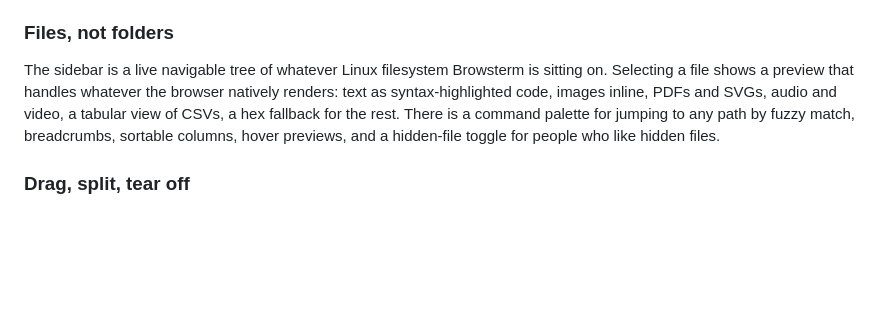
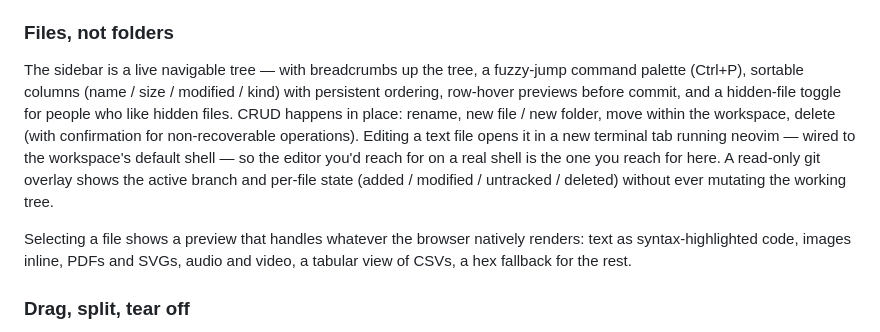
Before and after one commit to Gustavdrengen/browsterm, a Markdown page: VISION.md, the part around the change. GitHub-like rendering; blank space fills up the shorter version.

Commit message:
Vision: enumerate CRUD / edit-in-neovim / git overlay in sidebar; sharpen richer navigation

```diff
--- a/VISION.md
+++ b/VISION.md
@@ -20,7 +20,9 @@ The core insight: a POSIX PTY is the universal substrate for shell work, and a m
 The terminal pane is the heart of the workspace. It renders shell sessions faithfully — full color, mouse support that lets vim, tmux, htop, lazygit, btop, k9s and other TUIs behave exactly as they do in any other terminal. Search-as-you-type, click-and-drag selection, generous scrollback, and graphic protocols (kitty, iTerm2, sixel) so that inline images in modern TUIs render at full fidelity. The terminal is sacred; anything that compromises it is treated as the most serious kind of bug.
 
 ### Files, not folders
-The sidebar is a live navigable tree of whatever Linux filesystem Browsterm is sitting on. Selecting a file shows a preview that handles whatever the browser natively renders: text as syntax-highlighted code, images inline, PDFs and SVGs, audio and video, a tabular view of CSVs, a hex fallback for the rest. There is a command palette for jumping to any path by fuzzy match, breadcrumbs, sortable columns, hover previews, and a hidden-file toggle for people who like hidden files.
+The sidebar is a live navigable tree — with breadcrumbs up the tree, a fuzzy-jump command palette (Ctrl+P), sortable columns (name / size / modified / kind) with persistent ordering, row-hover previews before commit, and a hidden-file toggle for people who like hidden files. CRUD happens in place: rename, new file / new folder, move within the workspace, delete (with confirmation for non-recoverable operations). Editing a text file opens it in a new terminal tab running neovim — wired to the workspace's default shell — so the editor you'd reach for on a real shell is the one you reach for here. A read-only git overlay shows the active branch and per-file state (added / modified / untracked / deleted) without ever mutating the working tree.
+
+Selecting a file shows a preview that handles whatever the browser natively renders: text as syntax-highlighted code, images inline, PDFs and SVGs, audio and video, a tabular view of CSVs, a hex fallback for the rest.
 
 ### Drag, split, tear off
 The workspace reshapes itself around the work. Split panes — horizontal or vertical, nested arbitrarily — host terminals, file explorers, and previews together. Keyboard shortcuts drive splits even faster than dragging. Tabs each carry their own split tree; tabs can be reordered by dragging, torn off into a separate browser window so a long-running log follows you, pinned so they survive a reload, renamed, and duplicated when an environment is worth cloning.
```
